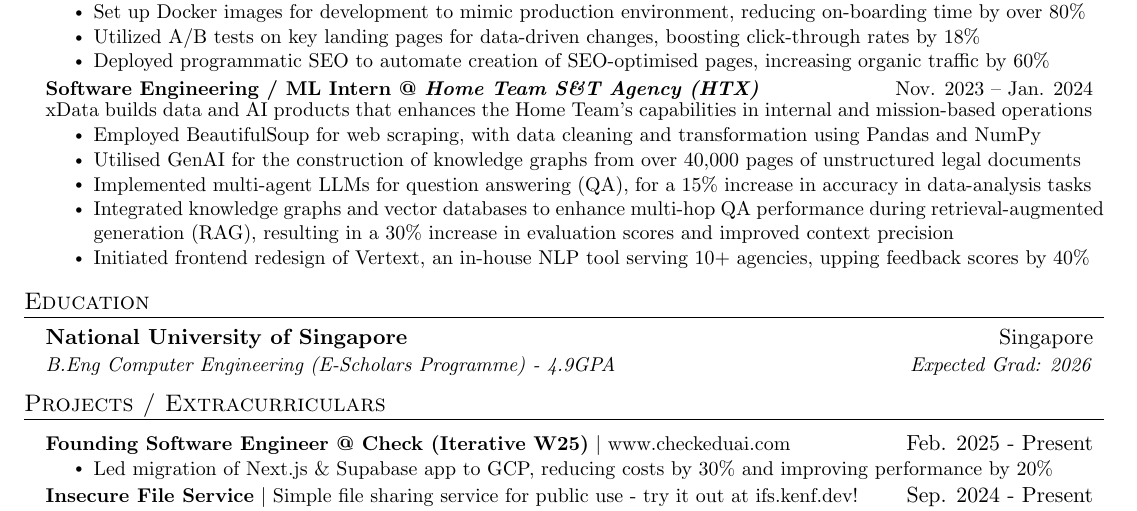
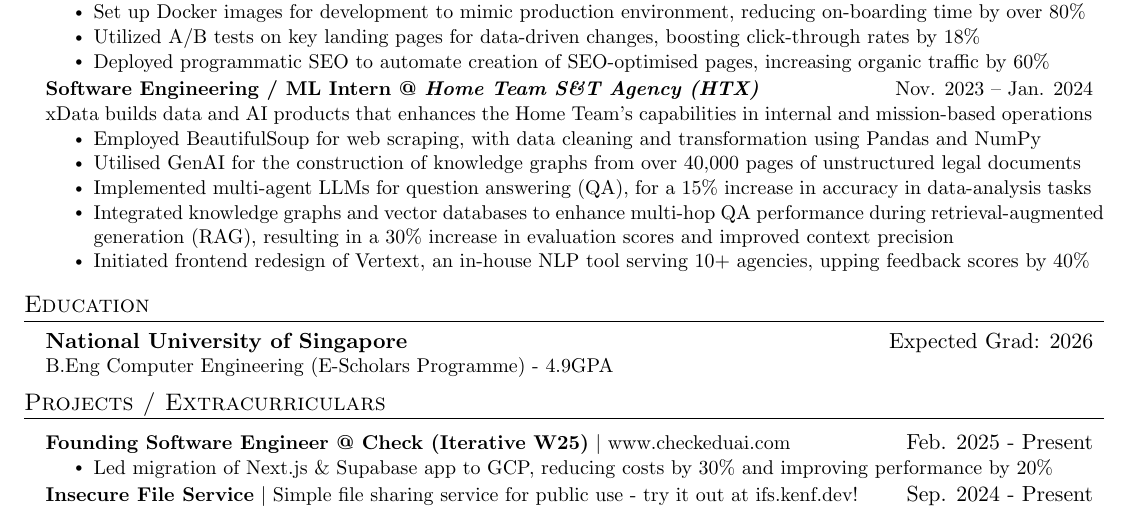
Before and after one commit to duckyfuz/resumes, a LaTeX CV (kennethgao_resume.tex, which reads helpers.tex): part of the page, cut so that both start at the same text. Compiled offline with pdfLaTeX.

Commit message:
fix issues with resumeSubheading

```diff
--- a/helpers.tex
+++ b/helpers.tex
@@ -65,11 +65,10 @@
   }
 }
 
-\newcommand{\resumeSubheading}[4]{
+\newcommand{\resumeSubheading}[2]{
   \vspace{-2pt}\item
     \begin{tabular*}{0.97\textwidth}[t]{l@{\extracolsep{\fill}}r}
       #1 & #2 \\
-      \textit{\small#3} & \textit{\small #4} \\
     \end{tabular*}\vspace{-7pt}
 }
 
--- a/kennethgao_resume.tex
+++ b/kennethgao_resume.tex
@@ -45,11 +37,7 @@
       \resumeItem{Utilized A/B tests on key landing pages for data-driven changes, boosting click-through rates by 18\%}
       \resumeItem{Deployed programmatic SEO to automate creation of SEO-optimised pages, increasing organic traffic by 60\%}
     \resumeItemListEnd
-    \resumeSubheading
-      {\textbf{Software Engineering / ML Intern @ \textit{Home Team S\&T Agency (HTX)}}}{Nov. 2023 -- Jan. 2024}
-      % {Home Team Science and Technology Agency (HTX) - xData}{Singapore}
-      {}{}
-      \reduceSpace{13.4pt}
+    \resumeSubheading{\textbf{Software Engineering / ML Intern @ \textit{Home Team S\&T Agency (HTX)}}}{Nov. 2023 -- Jan. 2024}
     \resumeDescription{xData builds data and AI products that enhances the Home Team's capabilities in internal and mission-based operations}
     \resumeItemListStart
       \resumeItem{Employed BeautifulSoup for web scraping, with data cleaning and transformation using Pandas and NumPy}
@@ -64,12 +52,10 @@
 %-----------EDUCATION-----------
 \section{Education}
   \resumeSubHeadingListStart
-    \resumeSubheading
-      {\textbf{National University of Singapore}}{Singapore}
-      {B.Eng Computer Engineering (E-Scholars Programme) - 4.9GPA}{Expected Grad: 2026} % Aug. 2024 -- May 2027
-    % \resumeSubheading
-    %   {Hwa Chong Institution}{Singapore}
-    %   {GCE A-Levels, 90/90RP (PCME) with H3 Physics Distinction}{2015 -- 2021}
+    \resumeSubheading{\textbf{National University of Singapore}}{Expected Grad: 2026}
+    \resumeDescription{B.Eng Computer Engineering (E-Scholars Programme) - 4.9GPA}
+    % \resumeSubheading{\textbf{Hwa Chong Institution}}{Singapore}
+    % \resumeSubheading{GCE A-Levels, 90/90RP (PCME) with H3 Physics Distinction}{2015 -- 2021}
   \resumeSubHeadingListEnd
 
 
```
Also changed, not shown: kennethgao_resume.pdf, kennethgao_resume.tex (12 more changed lines). Lines whose indentation alone changed are shown as unchanged.
